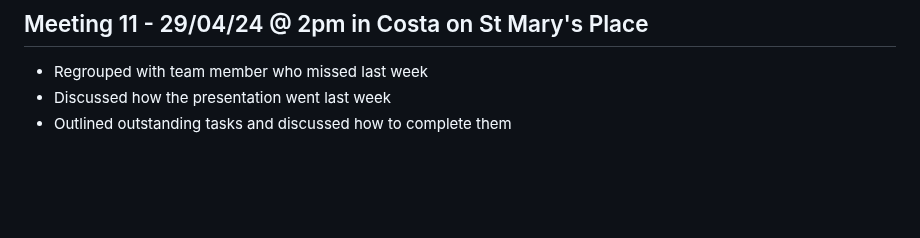
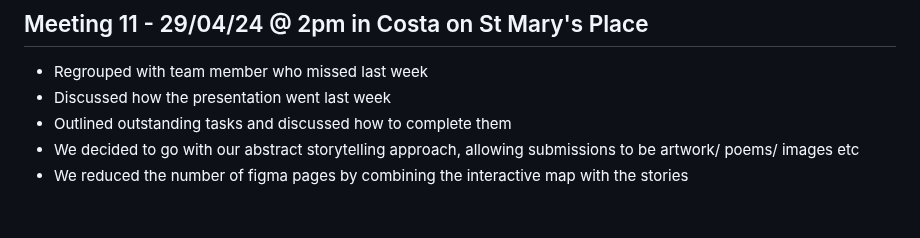
Before and after one commit to NU-Digital-Cultures/Trout, a Markdown page: Project Management/MeetingLog.md, the part around the change. Rendered like a GitHub page; blank space fills up the shorter version.

```diff
--- a/Project Management/MeetingLog.md
+++ b/Project Management/MeetingLog.md
@@ -103,4 +103,6 @@ Blythe, Charlotte, Ethan and Soi
 - Regrouped with team member who missed last week
 - Discussed how the presentation went last week
 - Outlined outstanding tasks and discussed how to complete them
+- We decided to go with our abstract storytelling approach, allowing submissions to be artwork/ poems/ images etc
+- We reduced the number of figma pages by combining the interactive map with the stories
 <br>
```
